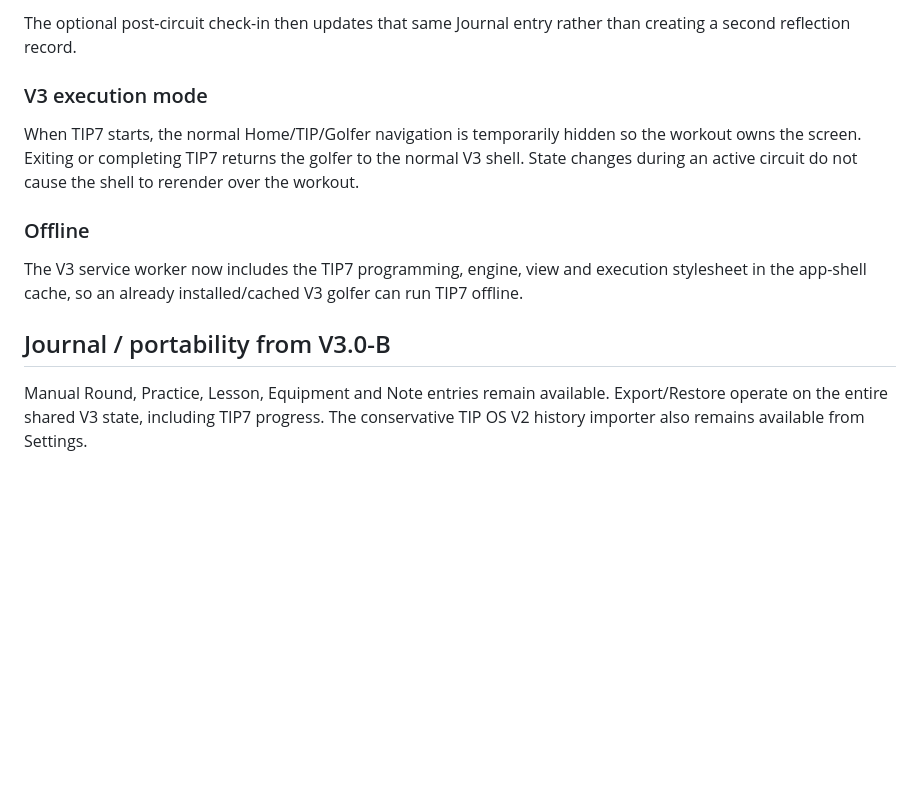
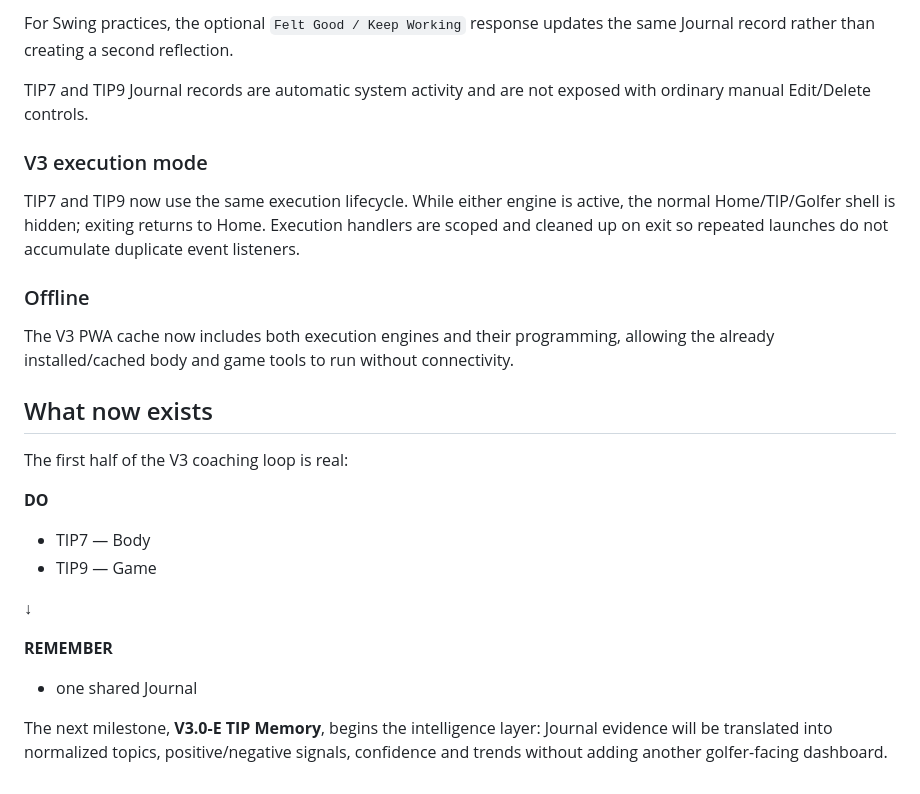
Before and after one commit to GavinOLearyGH/TIPOS_V3.0, a Markdown page: README.md, the part around one of its changes. Rendered like a GitHub page; blank space fills up the shorter version.

```diff
--- a/README.md
+++ b/README.md
@@ -84,14 +104,29 @@ Finishing a circuit immediately creates one canonical Journal entry with:
 
-The optional post-circuit check-in then updates that same Journal entry rather than creating a second reflection record.
+For Swing practices, the optional `Felt Good / Keep Working` response updates the same Journal record rather than creating a second reflection.
+
+TIP7 and TIP9 Journal records are automatic system activity and are not exposed with ordinary manual Edit/Delete controls.
 
 ### V3 execution mode
 
-When TIP7 starts, the normal Home/TIP/Golfer navigation is temporarily hidden so the workout owns the screen. Exiting or completing TIP7 returns the golfer to the normal V3 shell. State changes during an active circuit do not cause the shell to rerender over the workout.
+TIP7 and TIP9 now use the same execution lifecycle. While either engine is active, the normal Home/TIP/Golfer shell is hidden; exiting returns to Home. Execution handlers are scoped and cleaned up on exit so repeated launches do not accumulate duplicate event listeners.
 
 ### Offline
 
-The V3 service worker now includes the TIP7 programming, engine, view and execution stylesheet in the app-shell cache, so an already installed/cached V3 golfer can run TIP7 offline.
+The V3 PWA cache now includes both execution engines and their programming, allowing the already installed/cached body and game tools to run without connectivity.
 
-## Journal / portability from V3.0-B
+## What now exists
 
-Manual Round, Practice, Lesson, Equipment and Note entries remain available. Export/Restore operate on the entire shared V3 state, including TIP7 progress. The conservative TIP OS V2 history importer also remains available from Settings.
+The first half of the V3 coaching loop is real:
+
+**DO**
+
+- TIP7 — Body
+- TIP9 — Game
+
+↓
+
+**REMEMBER**
+
+- one shared Journal
+
+The next milestone, **V3.0-E TIP Memory**, begins the intelligence layer: Journal evidence will be translated into normalized topics, positive/negative signals, confidence and trends without adding another golfer-facing dashboard.
```
Also changed, not shown: other parts of README.md (+50 -30 lines).
